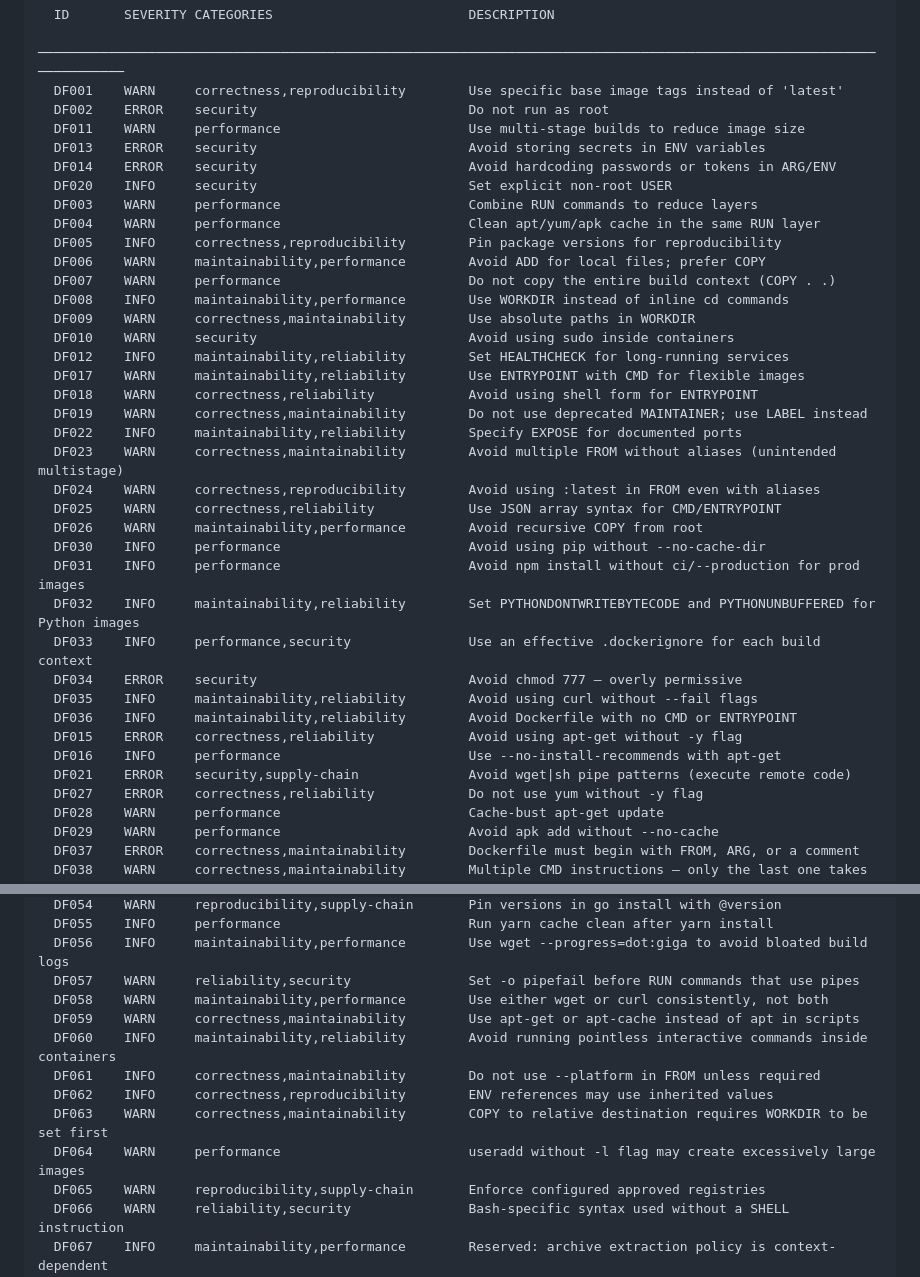
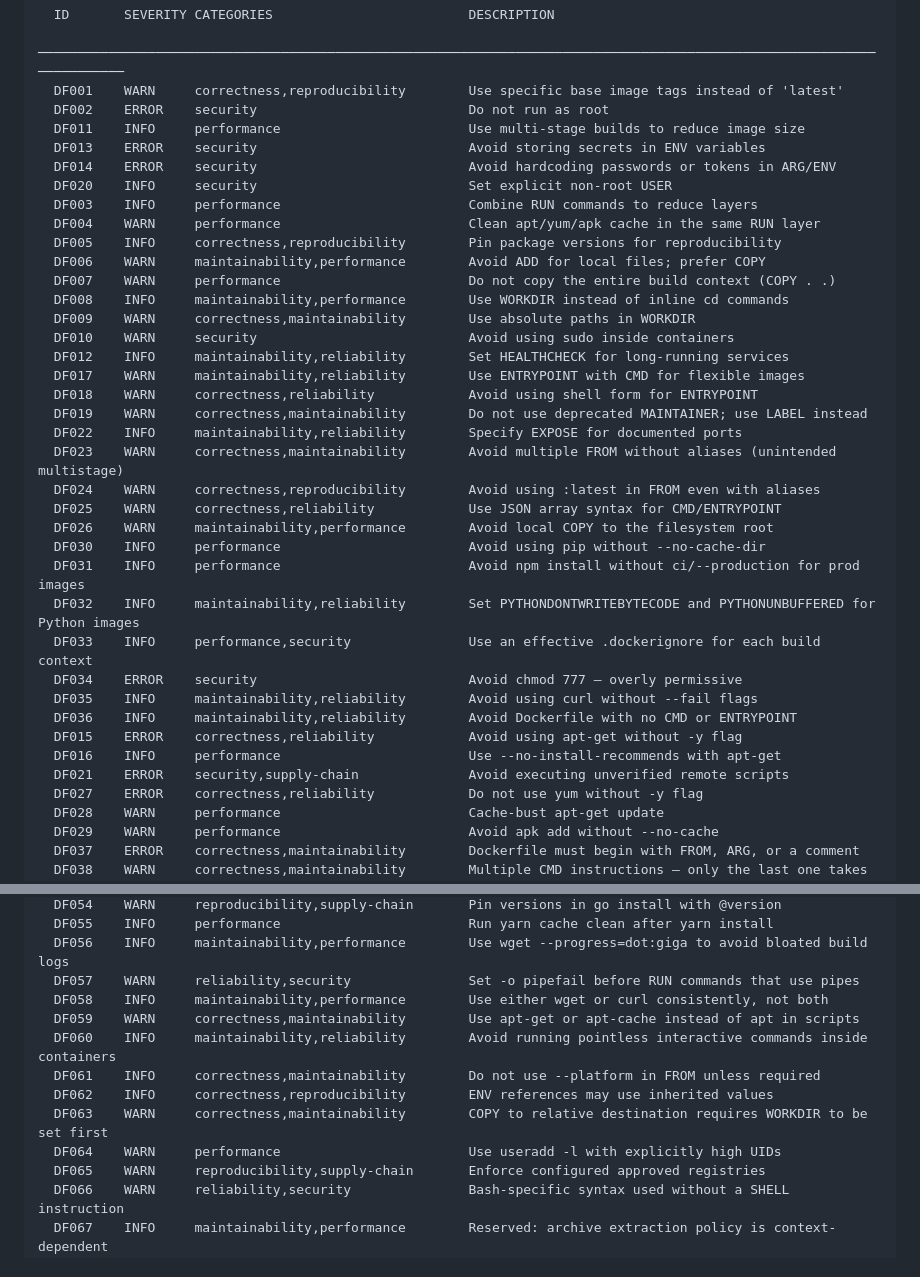
Before and after one commit to immanuwell/dockerfile-roast, a Markdown page: README.md, 2 parts joined by grey strips. Rendered like a GitHub page; folded sections open.

Commit message:
docs: sync public metadata

```diff
--- a/README.md
+++ b/README.md
@@ -408,11 +408,11 @@ droast completion fish | source
   ──────────────────────────────────────────────────────────────────────────────────────────────────────────────────────
   DF001    WARN     correctness,reproducibility        Use specific base image tags instead of 'latest'
   DF002    ERROR    security                           Do not run as root
-  DF011    WARN     performance                        Use multi-stage builds to reduce image size
+  DF011    INFO     performance                        Use multi-stage builds to reduce image size
   DF013    ERROR    security                           Avoid storing secrets in ENV variables
   DF014    ERROR    security                           Avoid hardcoding passwords or tokens in ARG/ENV
   DF020    INFO     security                           Set explicit non-root USER
-  DF003    WARN     performance                        Combine RUN commands to reduce layers
+  DF003    INFO     performance                        Combine RUN commands to reduce layers
   DF004    WARN     performance                        Clean apt/yum/apk cache in the same RUN layer
   DF005    INFO     correctness,reproducibility        Pin package versions for reproducibility
   DF006    WARN     maintainability,performance        Avoid ADD for local files; prefer COPY
@@ -428,7 +428,7 @@ droast completion fish | source
   DF023    WARN     correctness,maintainability        Avoid multiple FROM without aliases (unintended multistage)
   DF024    WARN     correctness,reproducibility        Avoid using :latest in FROM even with aliases
   DF025    WARN     correctness,reliability            Use JSON array syntax for CMD/ENTRYPOINT
-  DF026    WARN     maintainability,performance        Avoid recursive COPY from root
+  DF026    WARN     maintainability,performance        Avoid local COPY to the filesystem root
   DF030    INFO     performance                        Avoid using pip without --no-cache-dir
   DF031    INFO     performance                        Avoid npm install without ci/--production for prod images
   DF032    INFO     maintainability,reliability        Set PYTHONDONTWRITEBYTECODE and PYTHONUNBUFFERED for Python images
@@ -438,7 +438,7 @@ droast completion fish | source
   DF036    INFO     maintainability,reliability        Avoid Dockerfile with no CMD or ENTRYPOINT
   DF015    ERROR    correctness,reliability            Avoid using apt-get without -y flag
   DF016    INFO     performance                        Use --no-install-recommends with apt-get
-  DF021    ERROR    security,supply-chain              Avoid wget|sh pipe patterns (execute remote code)
+  DF021    ERROR    security,supply-chain              Avoid executing unverified remote scripts
   DF027    ERROR    correctness,reliability            Do not use yum without -y flag
   DF028    WARN     performance                        Cache-bust apt-get update
   DF029    WARN     performance                        Avoid apk add without --no-cache
@@ -463,13 +463,13 @@ droast completion fish | source
   DF055    INFO     performance                        Run yarn cache clean after yarn install
   DF056    INFO     maintainability,performance        Use wget --progress=dot:giga to avoid bloated build logs
   DF057    WARN     reliability,security               Set -o pipefail before RUN commands that use pipes
-  DF058    WARN     maintainability,performance        Use either wget or curl consistently, not both
+  DF058    INFO     maintainability,performance        Use either wget or curl consistently, not both
   DF059    WARN     correctness,maintainability        Use apt-get or apt-cache instead of apt in scripts
   DF060    INFO     maintainability,reliability        Avoid running pointless interactive commands inside containers
   DF061    INFO     correctness,maintainability        Do not use --platform in FROM unless required
   DF062    INFO     correctness,reproducibility        ENV references may use inherited values
   DF063    WARN     correctness,maintainability        COPY to relative destination requires WORKDIR to be set first
-  DF064    WARN     performance                        useradd without -l flag may create excessively large images
+  DF064    WARN     performance                        Use useradd -l with explicitly high UIDs
   DF065    WARN     reproducibility,supply-chain       Enforce configured approved registries
   DF066    WARN     reliability,security               Bash-specific syntax used without a SHELL instruction
   DF067    INFO     maintainability,performance        Reserved: archive extraction policy is context-dependent
```
